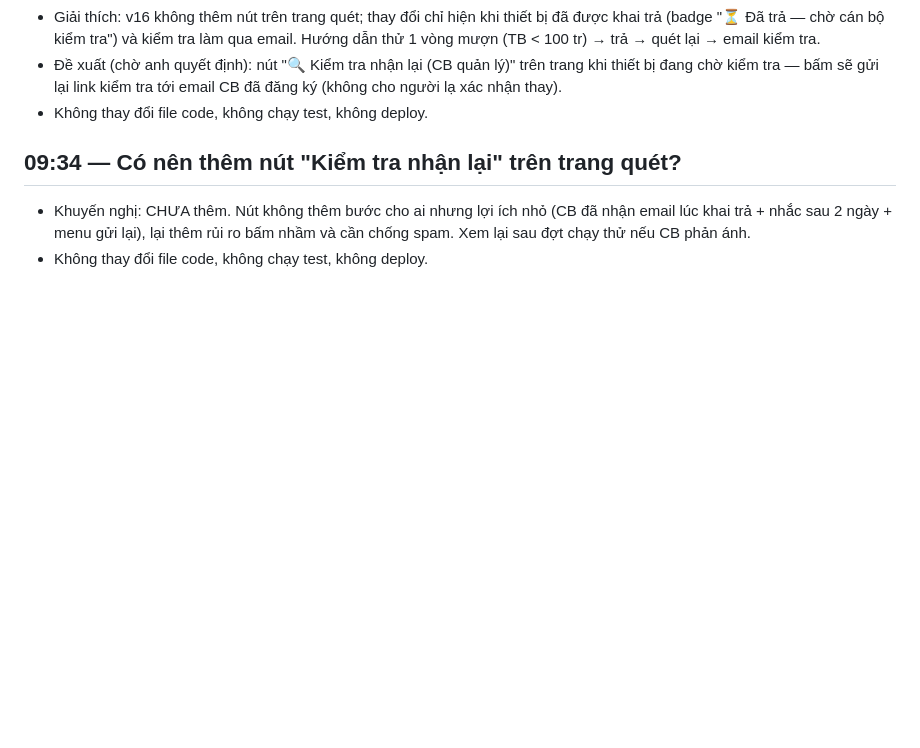
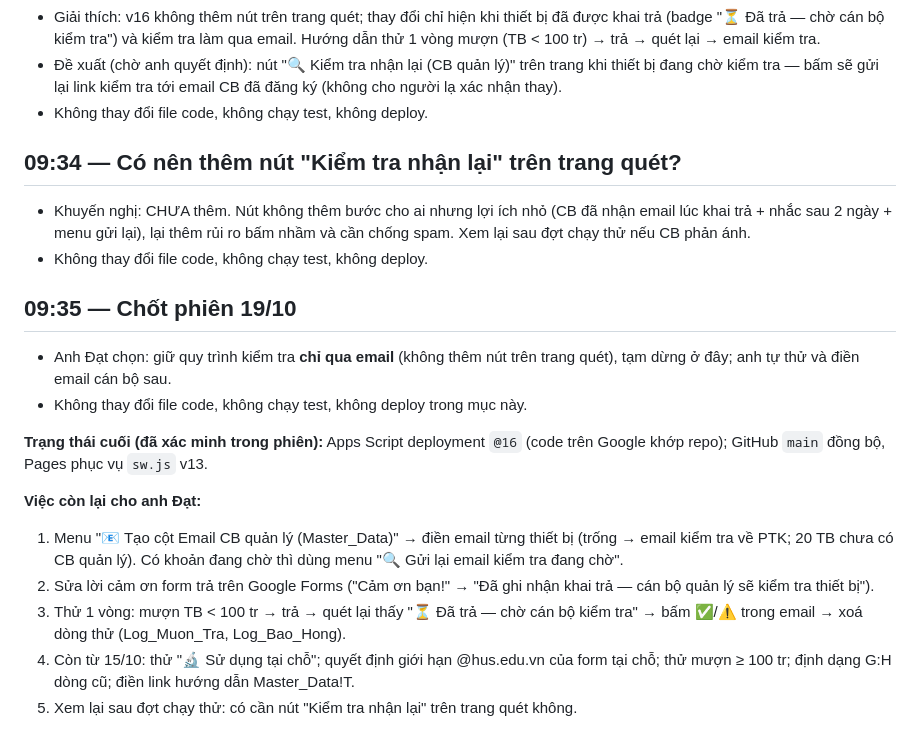
Before and after one commit to phamtiendat-135/HMO-equipment, a Markdown page: SESSION_SUMMARY_2026-10-19.md, the part around the change. Drawn GitHub-style; blank space fills up the shorter version.

Commit message:
docs: chot phien 19/10
Co-Authored-By: Claude Opus 5.5 <noreply@anthropic.com>

```diff
--- a/SESSION_SUMMARY_2026-10-19.md
+++ b/SESSION_SUMMARY_2026-10-19.md
@@ -38,3 +38,17 @@
 
 - Khuyến nghị: CHƯA thêm. Nút không thêm bước cho ai nhưng lợi ích nhỏ (CB đã nhận email lúc khai trả + nhắc sau 2 ngày + menu gửi lại), lại thêm rủi ro bấm nhầm và cần chống spam. Xem lại sau đợt chạy thử nếu CB phản ánh.
 - Không thay đổi file code, không chạy test, không deploy.
+
+## 09:35 — Chốt phiên 19/10
+
+- Anh Đạt chọn: giữ quy trình kiểm tra **chỉ qua email** (không thêm nút trên trang quét), tạm dừng ở đây; anh tự thử và điền email cán bộ sau.
+- Không thay đổi file code, không chạy test, không deploy trong mục này.
+
+**Trạng thái cuối (đã xác minh trong phiên):** Apps Script deployment `@16` (code trên Google khớp repo); GitHub `main` đồng bộ, Pages phục vụ `sw.js` v13.
+
+**Việc còn lại cho anh Đạt:**
+1. Menu "📧 Tạo cột Email CB quản lý (Master_Data)" → điền email từng thiết bị (trống → email kiểm tra về PTK; 20 TB chưa có CB quản lý). Có khoản đang chờ thì dùng menu "🔍 Gửi lại email kiểm tra đang chờ".
+2. Sửa lời cảm ơn form trả trên Google Forms ("Cảm ơn bạn!" → "Đã ghi nhận khai trả — cán bộ quản lý sẽ kiểm tra thiết bị").
+3. Thử 1 vòng: mượn TB < 100 tr → trả → quét lại thấy "⏳ Đã trả — chờ cán bộ kiểm tra" → bấm ✅/⚠️ trong email → xoá dòng thử (Log_Muon_Tra, Log_Bao_Hong).
+4. Còn từ 15/10: thử "🔬 Sử dụng tại chỗ"; quyết định giới hạn @hus.edu.vn của form tại chỗ; thử mượn ≥ 100 tr; định dạng G:H dòng cũ; điền link hướng dẫn Master_Data!T.
+5. Xem lại sau đợt chạy thử: có cần nút "Kiểm tra nhận lại" trên trang quét không.
```
